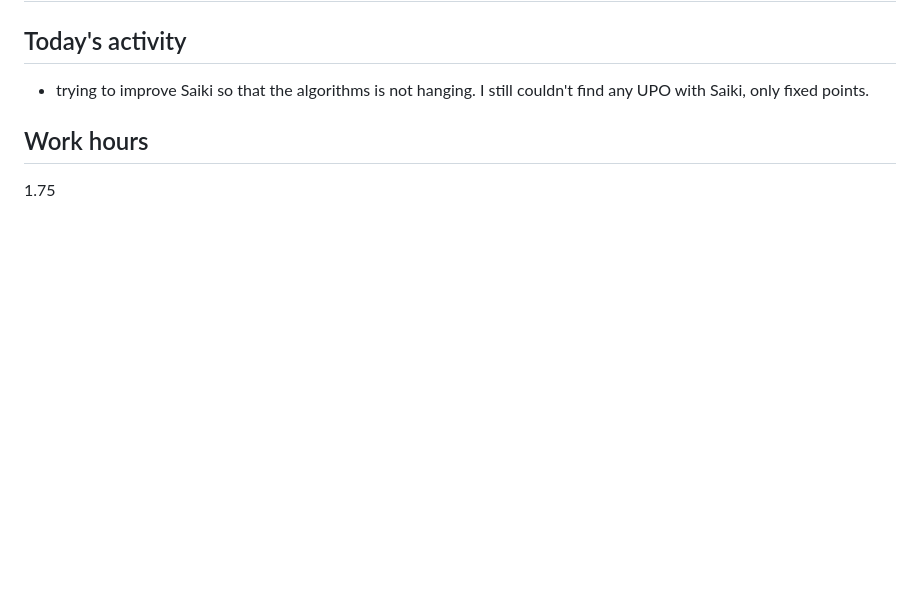
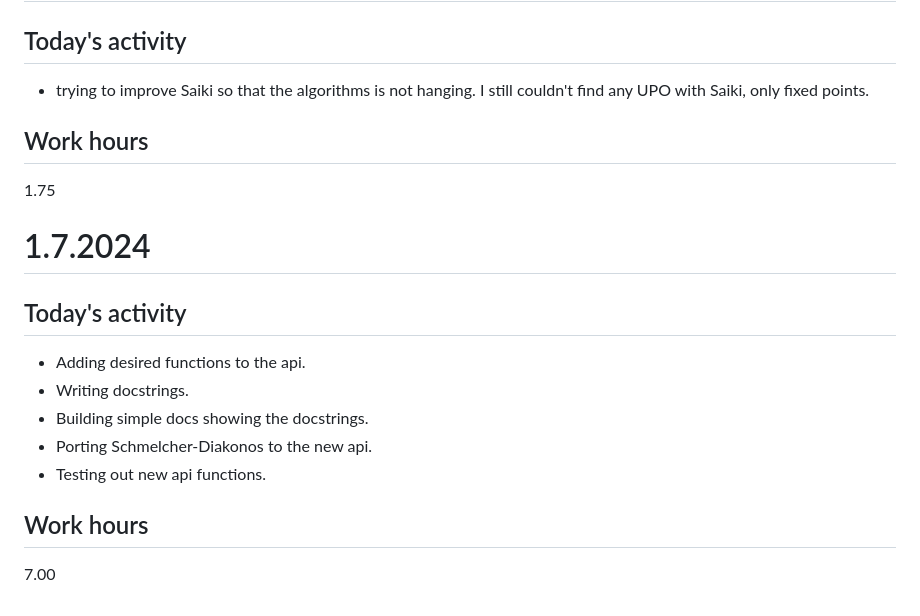
Before and after one commit to JonasKoziorek/GSOC2024, a Markdown page: DAILY_LOG.md, the part around the change. Rendered like a GitHub page; blank space fills up the shorter version.

Commit message:
daily update

```diff
--- a/DAILY_LOG.md
+++ b/DAILY_LOG.md
@@ -182,3 +182,16 @@ In this document I will be writing down what I worked on during the specific day
 
 ## Work hours
 1.75
+
+# 1.7.2024
+
+## Today's activity
+* Adding desired functions to the api.
+* Writing docstrings.
+* Building simple docs showing the docstrings.
+* Porting Schmelcher-Diakonos to the new api.
+* Testing out new api functions.
+
+
+## Work hours
+7.00
```
